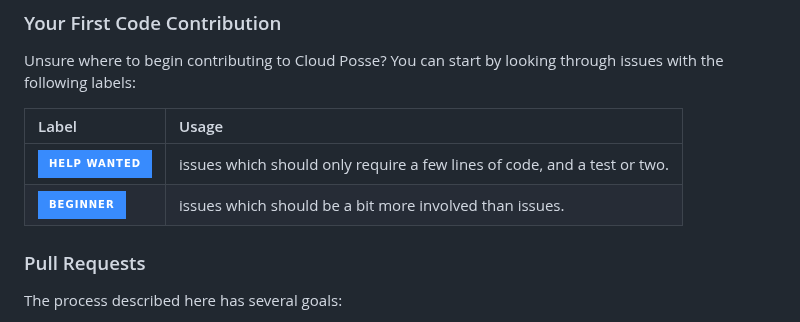
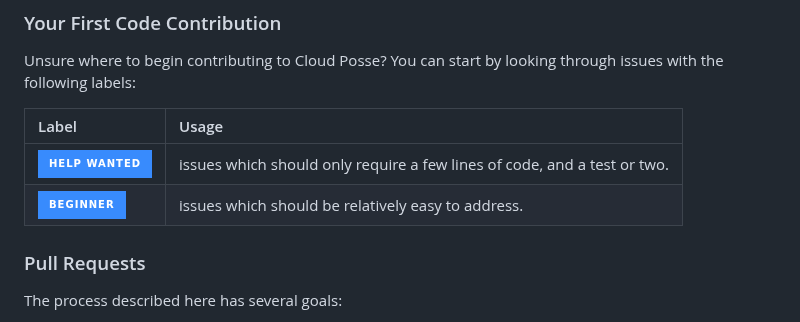
Before and after one commit to cloudposse/.github, a Markdown page: CONTRIBUTING.md, the part around the change. Drawn GitHub-style; badges without logos.

Commit message:
Update CONTRIBUTING.md
Co-authored-by: Nuru <Nuru@users.noreply.github.com>

```diff
--- a/CONTRIBUTING.md
+++ b/CONTRIBUTING.md
@@ -31,7 +31,7 @@ Unsure where to begin contributing to Cloud Posse? You can start by looking thro
 | Label                                                                                 | Usage                                                                    |
 | :------------------------------------------------------------------------------------ | :----------------------------------------------------------------------- |
 | ![`help-wanted`](https://img.shields.io/badge/help_wanted-388bfd?style=for-the-badge) | issues which should only require a few lines of code, and a test or two. |
-| ![`beginner`](https://img.shields.io/badge/beginner-388bfd?style=for-the-badge)       | issues which should be a bit more involved than issues.                  |
+| ![`beginner`](https://img.shields.io/badge/beginner-388bfd?style=for-the-badge)       | issues which should be relatively easy to address.                  |
 
 ### Pull Requests
 
```
